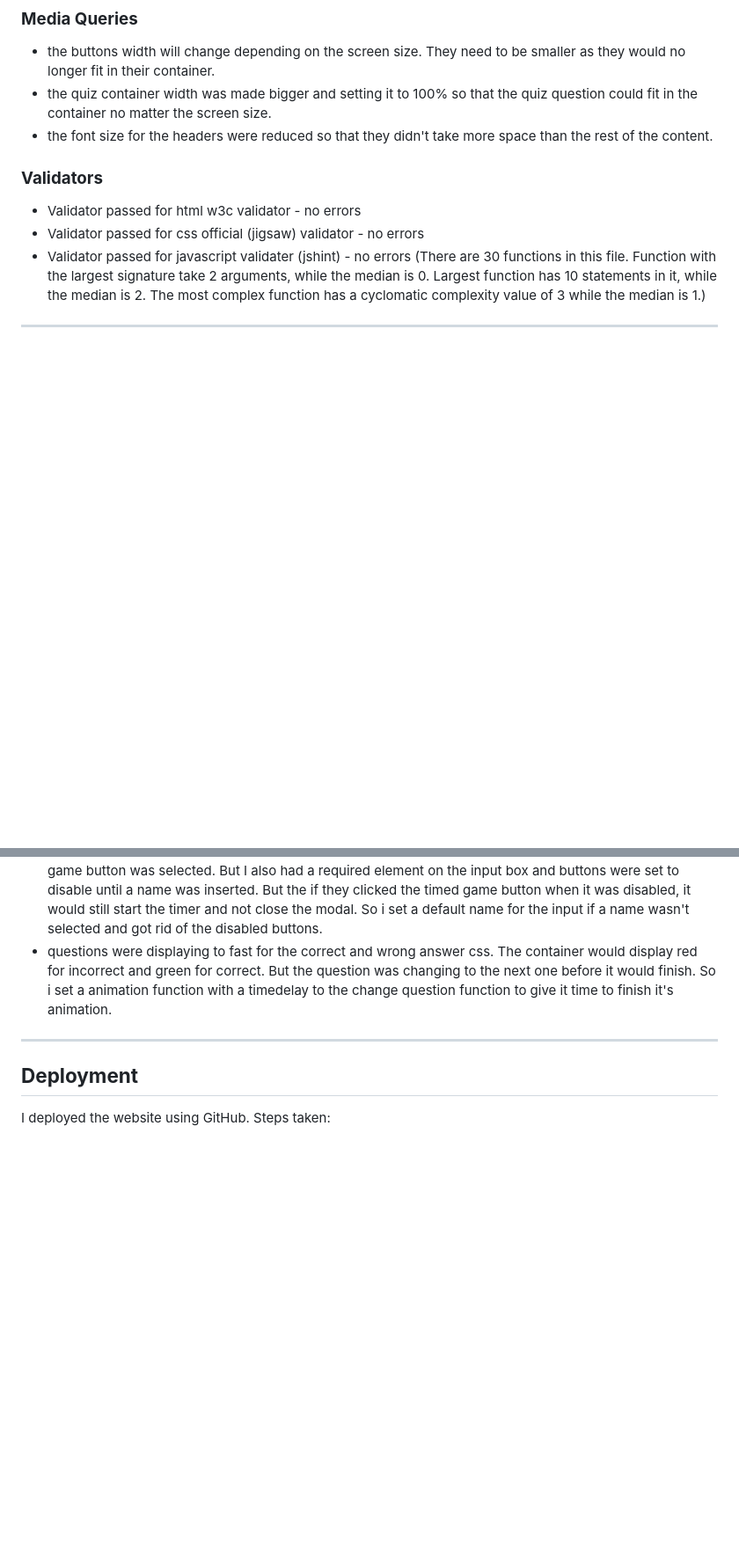
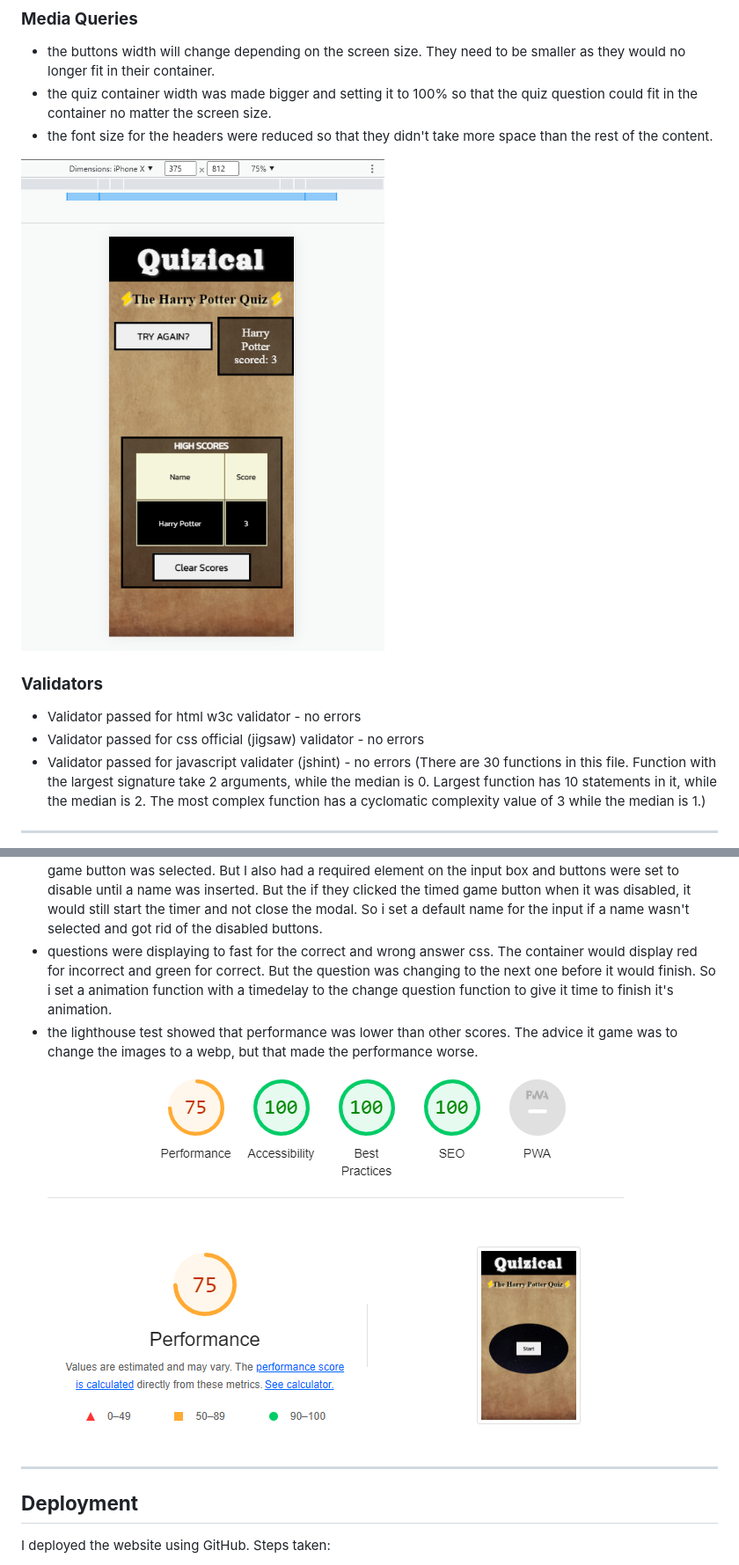
Before and after one commit to Josh-Wickens/Quizical, a Markdown page: README.md, 2 parts joined by grey strips. Shown: that part at 88% size. Drawn GitHub-style; pictures changed too: assets/images/lighthouse-ss.png (added), assets/images/responsive-ss.png (added); blank space fills up the shorter version.

Commit message:
add final bits to readme

```diff
--- a/README.md
+++ b/README.md
@@ -90,6 +90,8 @@ I created media queries so that no matter the width size, with that being a phon
 - the quiz container width was made bigger and setting it to 100% so that the quiz question could fit in the container no matter the screen size.
 - the font size for the headers were reduced so that they didn't take more space than the rest of the content.
 
+![screen shot of quiz displaying correctly on movile](assets/images/responsive-ss.png)
+
 ### **Validators** ###
 - Validator passed for html w3c validator - no errors
 - Validator passed for css official (jigsaw) validator - no errors
@@ -103,7 +105,8 @@ ___
 - button text colour was coming out blue instead of black on a mobile device. Changed the text colour for the class to black to fix.
 - had a bug on the modal. I set an event listener to the game mode buttons to start the timer if the timed game button was selected. But I also had a required element on the input box and buttons were set to disable until a name was inserted. But the if they clicked the timed game button when it was disabled, it would still start the timer and not close the modal. So i set a default name for the input if a name wasn't selected and got rid of the disabled buttons.
 - questions were displaying to fast for the correct and wrong answer css. The container would display red for incorrect and green for correct. But the question was changing to the next one before it would finish. So i set a animation function with a timedelay to the change question function to give it time to finish it's animation.
-
+- the lighthouse test showed that performance was lower than other scores. The advice it game was to change the images to a webp, but that made the performance worse.
+![screen shot top of results page with try again and recent score](assets/images/lighthouse-ss.png)
 ___
 
 ## **Deployment** ##
```
